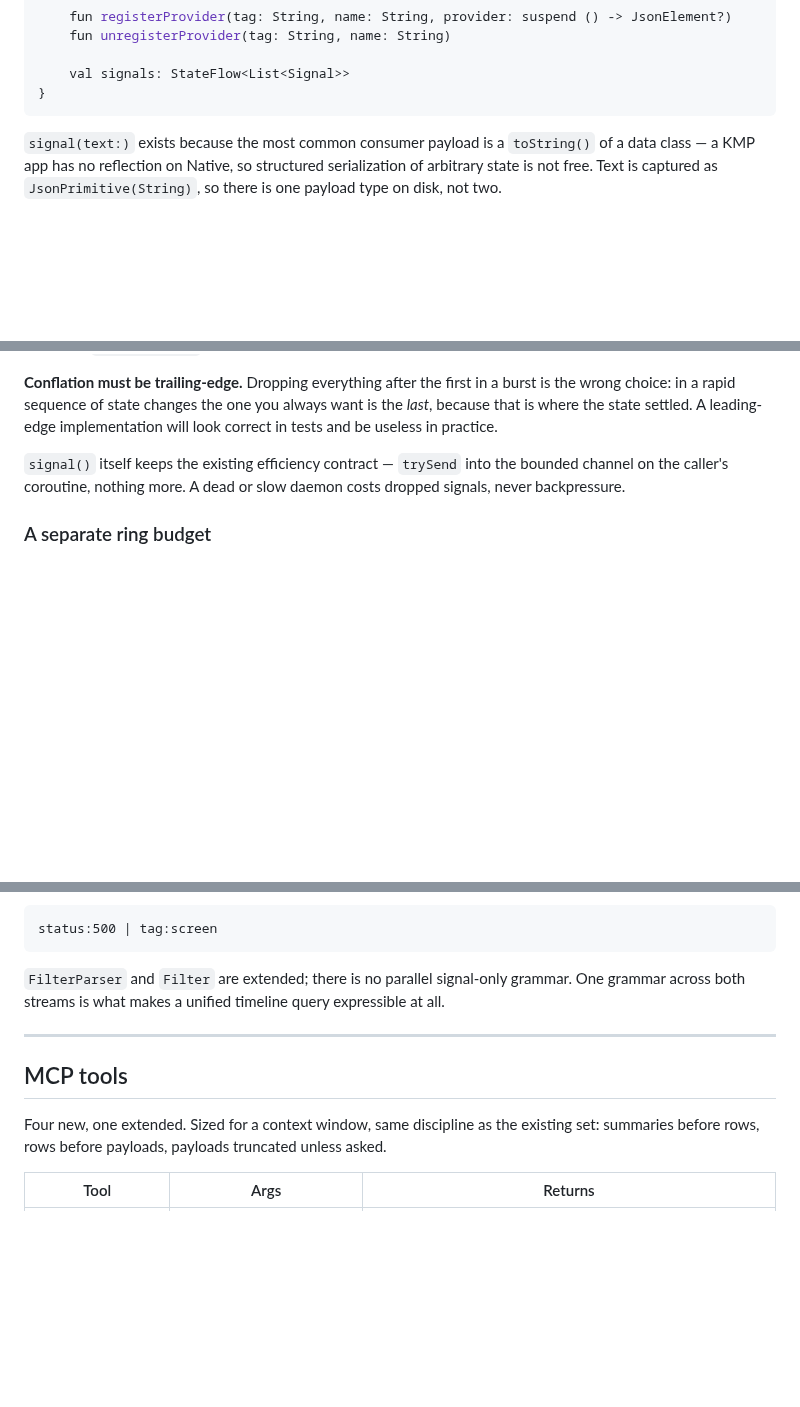
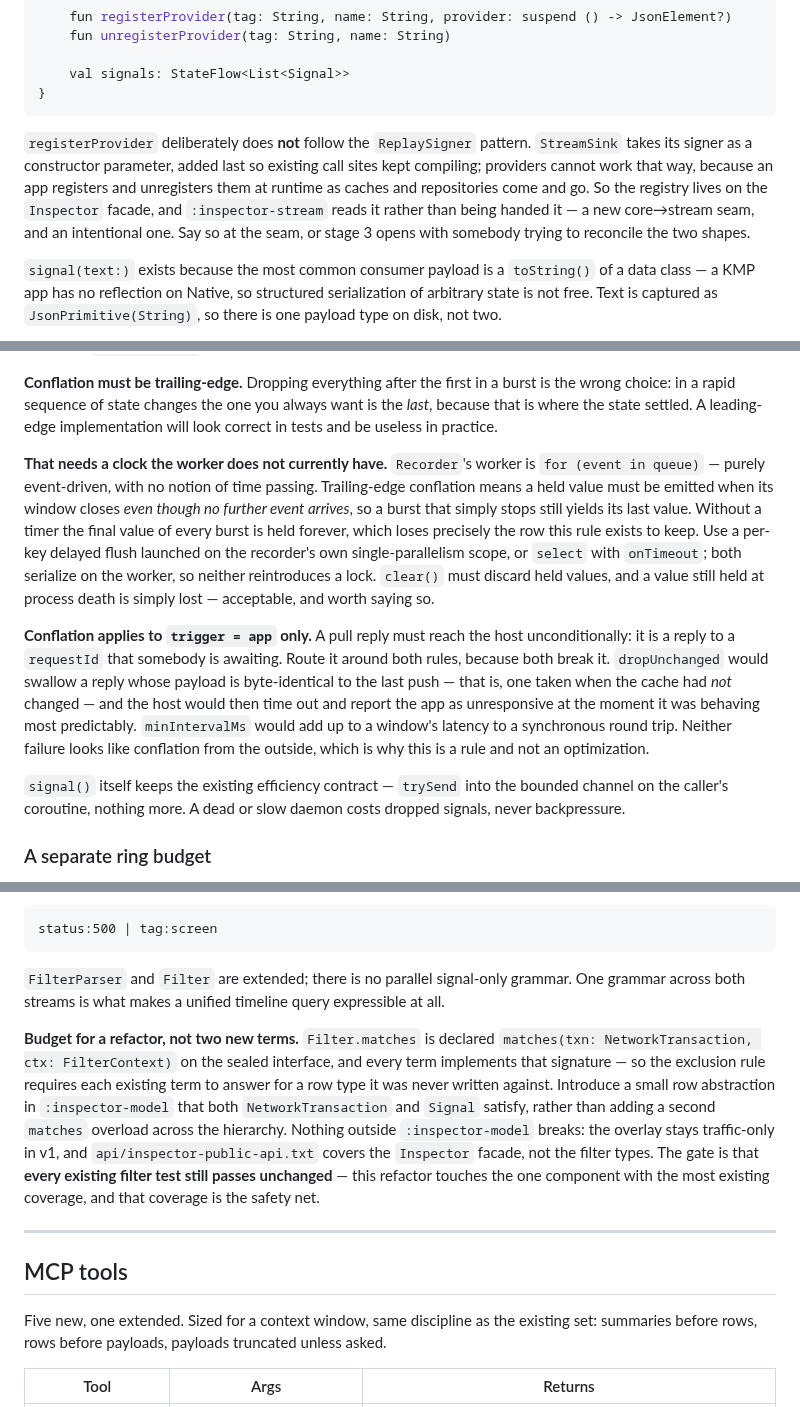
Before and after one commit to Shafichariri/kinspector, a Markdown page: docs/SIGNALS.md, 3 parts joined by grey strips. Drawn GitHub-style; blank space fills up the shorter version.

````diff
--- a/docs/SIGNALS.md
+++ b/docs/SIGNALS.md
@@ -216,6 +225,13 @@ object Inspector {
     val signals: StateFlow<List<Signal>>
 }
 ```
+
+`registerProvider` deliberately does **not** follow the `ReplaySigner` pattern. `StreamSink` takes
+its signer as a constructor parameter, added last so existing call sites kept compiling; providers
+cannot work that way, because an app registers and unregisters them at runtime as caches and
+repositories come and go. So the registry lives on the `Inspector` facade, and `:inspector-stream`
+reads it rather than being handed it — a new core→stream seam, and an intentional one. Say so at
+the seam, or stage 3 opens with somebody trying to reconcile the two shapes.
 
 `signal(text:)` exists because the most common consumer payload is a `toString()` of a data class —
 a KMP app has no reflection on Native, so structured serialization of arbitrary state is not free.
@@ -269,6 +285,23 @@ So the app spams `signal()` freely and the **Recorder** conflates, on the worker
 choice: in a rapid sequence of state changes the one you always want is the *last*, because that is
 where the state settled. A leading-edge implementation will look correct in tests and be useless in
 practice.
+
+**That needs a clock the worker does not currently have.** `Recorder`'s worker is `for (event in
+queue)` — purely event-driven, with no notion of time passing. Trailing-edge conflation means a
+held value must be emitted when its window closes *even though no further event arrives*, so a
+burst that simply stops still yields its last value. Without a timer the final value of every burst
+is held forever, which loses precisely the row this rule exists to keep. Use a per-key delayed
+flush launched on the recorder's own single-parallelism scope, or `select` with `onTimeout`; both
+serialize on the worker, so neither reintroduces a lock. `clear()` must discard held values, and a
+value still held at process death is simply lost — acceptable, and worth saying so.
+
+**Conflation applies to `trigger = app` only.** A pull reply must reach the host unconditionally:
+it is a reply to a `requestId` that somebody is awaiting. Route it around both rules, because both
+break it. `dropUnchanged` would swallow a reply whose payload is byte-identical to the last push —
+that is, one taken when the cache had *not* changed — and the host would then time out and report
+the app as unresponsive at the moment it was behaving most predictably. `minIntervalMs` would add
+up to a window's latency to a synchronous round trip. Neither failure looks like conflation from
+the outside, which is why this is a rule and not an optimization.
 
 `signal()` itself keeps the existing efficiency contract — `trySend` into the bounded channel on the
 caller's coroutine, nothing more. A dead or slow daemon costs dropped signals, never backpressure.
@@ -379,11 +412,21 @@ status:500 | tag:screen
 `FilterParser` and `Filter` are extended; there is no parallel signal-only grammar. One grammar
 across both streams is what makes a unified timeline query expressible at all.
 
+**Budget for a refactor, not two new terms.** `Filter.matches` is declared
+`matches(txn: NetworkTransaction, ctx: FilterContext)` on the sealed interface, and every term
+implements that signature — so the exclusion rule requires each existing term to answer for a row
+type it was never written against. Introduce a small row abstraction in `:inspector-model` that
+both `NetworkTransaction` and `Signal` satisfy, rather than adding a second `matches` overload
+across the hierarchy. Nothing outside `:inspector-model` breaks: the overlay stays traffic-only in
+v1, and `api/inspector-public-api.txt` covers the `Inspector` facade, not the filter types. The
+gate is that **every existing filter test still passes unchanged** — this refactor touches the one
+component with the most existing coverage, and that coverage is the safety net.
+
 ---
 
 ## MCP tools
 
-Four new, one extended. Sized for a context window, same discipline as the existing set: summaries
+Five new, one extended. Sized for a context window, same discipline as the existing set: summaries
 before rows, rows before payloads, payloads truncated unless asked.
 
 | Tool | Args | Returns |
````
Also changed, not shown: other parts of docs/SIGNALS.md (+13 -4 lines), docs/SIGNALS-CHECKLIST.md (added, +130 -0 lines).
